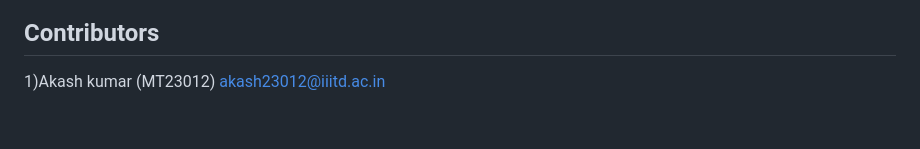
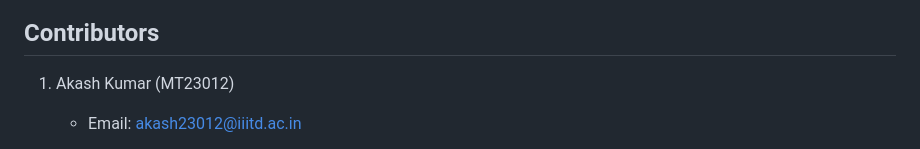
Before and after one commit to prakhar1302/IR_Project, a Markdown page: README.md, the part around one of its changes. GitHub-like rendering; blank space fills up the shorter version.

```diff
--- a/README.md
+++ b/README.md
@@ -22,5 +44,5 @@ write the above
 
 ## Contributors
-1)Akash kumar (MT23012)
-akash23012@iiitd.ac.in
+1. Akash Kumar (MT23012)
+   - Email: akash23012@iiitd.ac.in
 
```
Also changed, not shown: other parts of README.md (+44 -22 lines).
